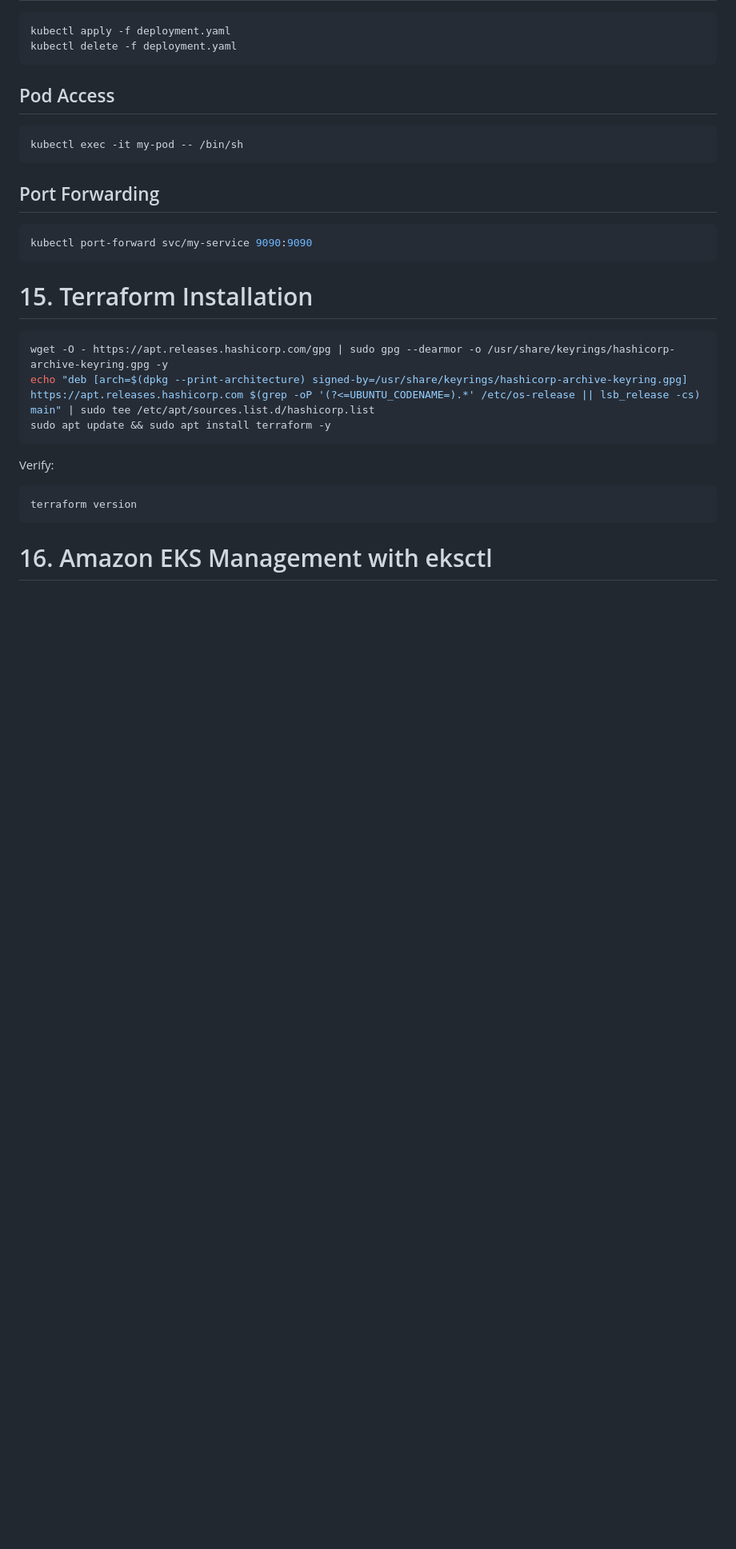
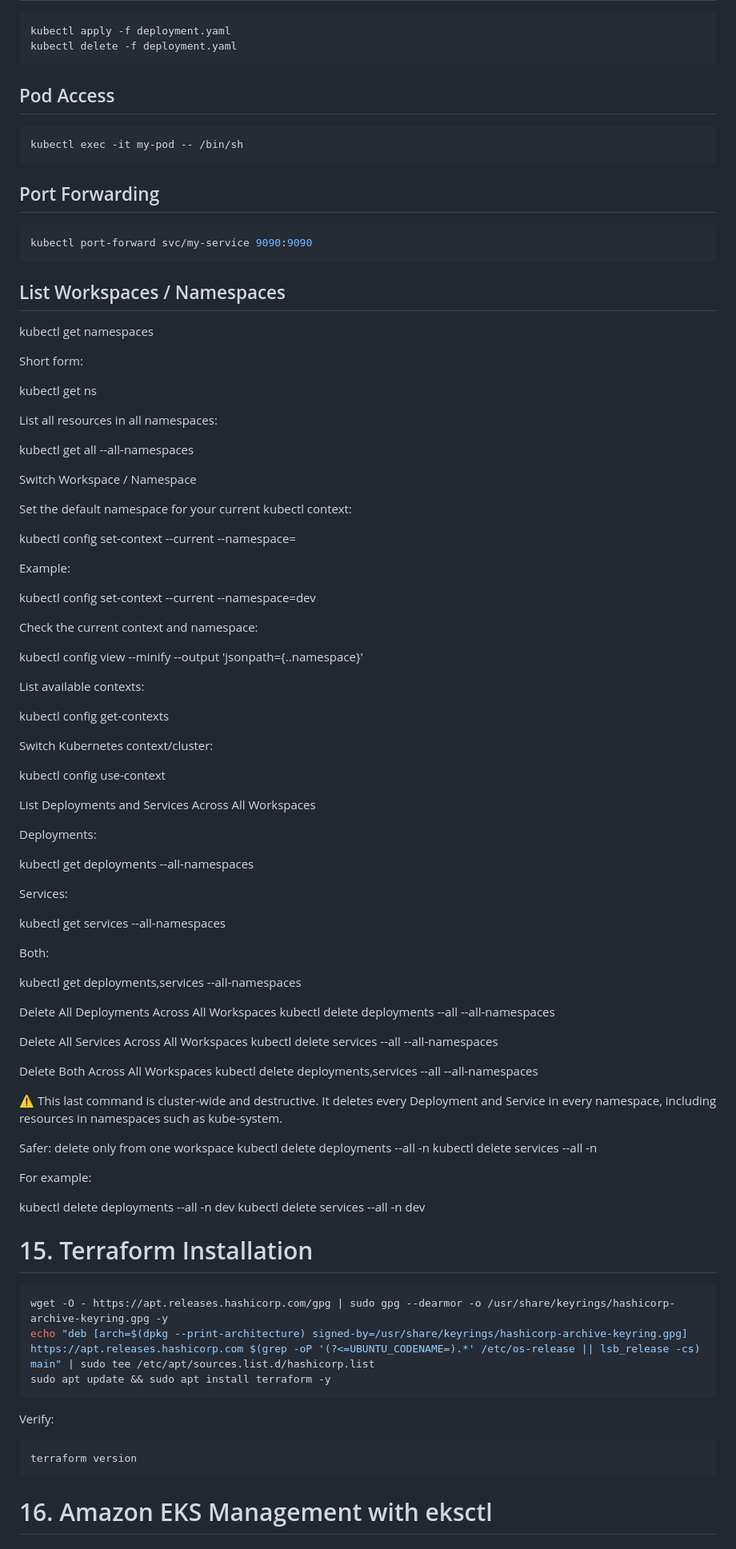
Before and after one commit to azonecloud/2026-02sep-31aug-batch01-learning-devops, a Markdown page: learning-k8s-documentation.md, the part around one of its changes. Shown at 80% size. Rendered like a GitHub page; blank space fills up the shorter version.

Commit message:
Latest Commits

````diff
--- a/learning-k8s-documentation.md
+++ b/learning-k8s-documentation.md
@@ -625,6 +625,82 @@ kubectl port-forward svc/my-service 9090:9090
 ```
 
 
+## List Workspaces / Namespaces
+kubectl get namespaces
+
+
+Short form:
+
+kubectl get ns
+
+
+List all resources in all namespaces:
+
+kubectl get all --all-namespaces
+
+Switch Workspace / Namespace
+
+Set the default namespace for your current kubectl context:
+
+kubectl config set-context --current --namespace=<namespace-name>
+
+
+Example:
+
+kubectl config set-context --current --namespace=dev
+
+
+Check the current context and namespace:
+
+kubectl config view --minify --output 'jsonpath={..namespace}'
+
+
+List available contexts:
+
+kubectl config get-contexts
+
+
+Switch Kubernetes context/cluster:
+
+kubectl config use-context <context-name>
+
+List Deployments and Services Across All Workspaces
+
+Deployments:
+
+kubectl get deployments --all-namespaces
+
+
+Services:
+
+kubectl get services --all-namespaces
+
+
+Both:
+
+kubectl get deployments,services --all-namespaces
+
+Delete All Deployments Across All Workspaces
+kubectl delete deployments --all --all-namespaces
+
+Delete All Services Across All Workspaces
+kubectl delete services --all --all-namespaces
+
+Delete Both Across All Workspaces
+kubectl delete deployments,services --all --all-namespaces
+
+
+⚠️ This last command is cluster-wide and destructive. It deletes every Deployment and Service in every namespace, including resources in namespaces such as kube-system.
+
+Safer: delete only from one workspace
+kubectl delete deployments --all -n <namespace>
+kubectl delete services --all -n <namespace>
+
+
+For example:
+
+kubectl delete deployments --all -n dev
+kubectl delete services --all -n dev
 
 # 15. Terraform Installation
 
````
Also changed, not shown: other parts of learning-k8s-documentation.md (+2 -1 lines).
